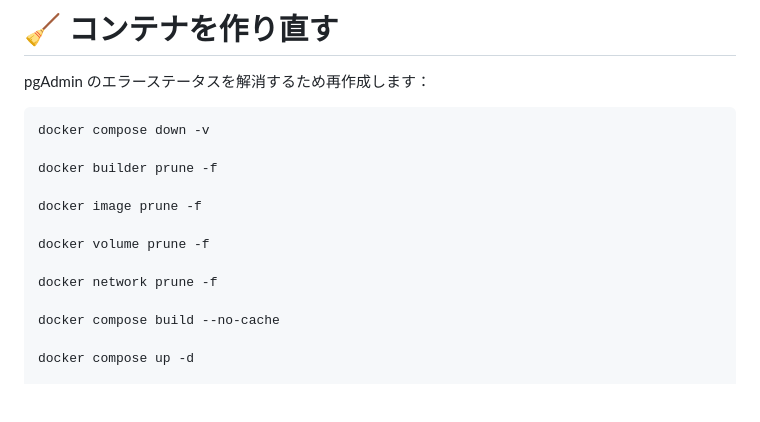
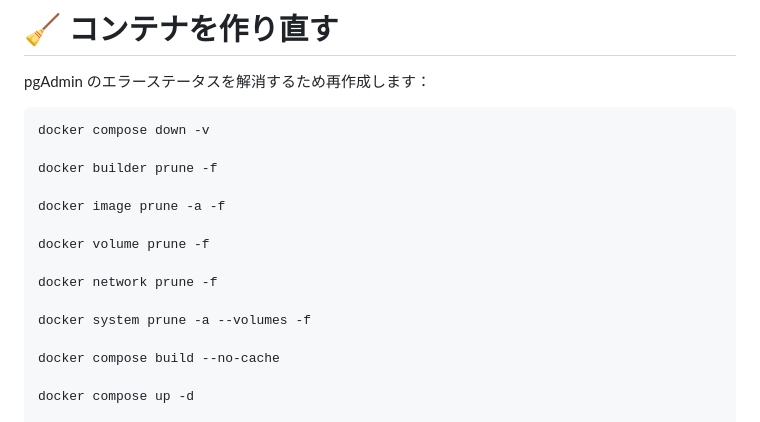
Before and after one commit to chikashishirozu/springboot-gradle-blog, a Markdown page: README.md, the part around the change. Rendered like a GitHub page; blank space fills up the shorter version.

Commit message:
Enhance Docker cleanup commands in README
Updated Docker prune commands to remove all unused images and volumes.

```diff
--- a/README.md
+++ b/README.md
@@ -141,11 +141,13 @@ docker compose down -v
 
 docker builder prune -f
 
-docker image prune -f
+docker image prune -a -f
 
 docker volume prune -f
 
 docker network prune -f
+
+docker system prune -a --volumes -f
 
 docker compose build --no-cache
 
```
